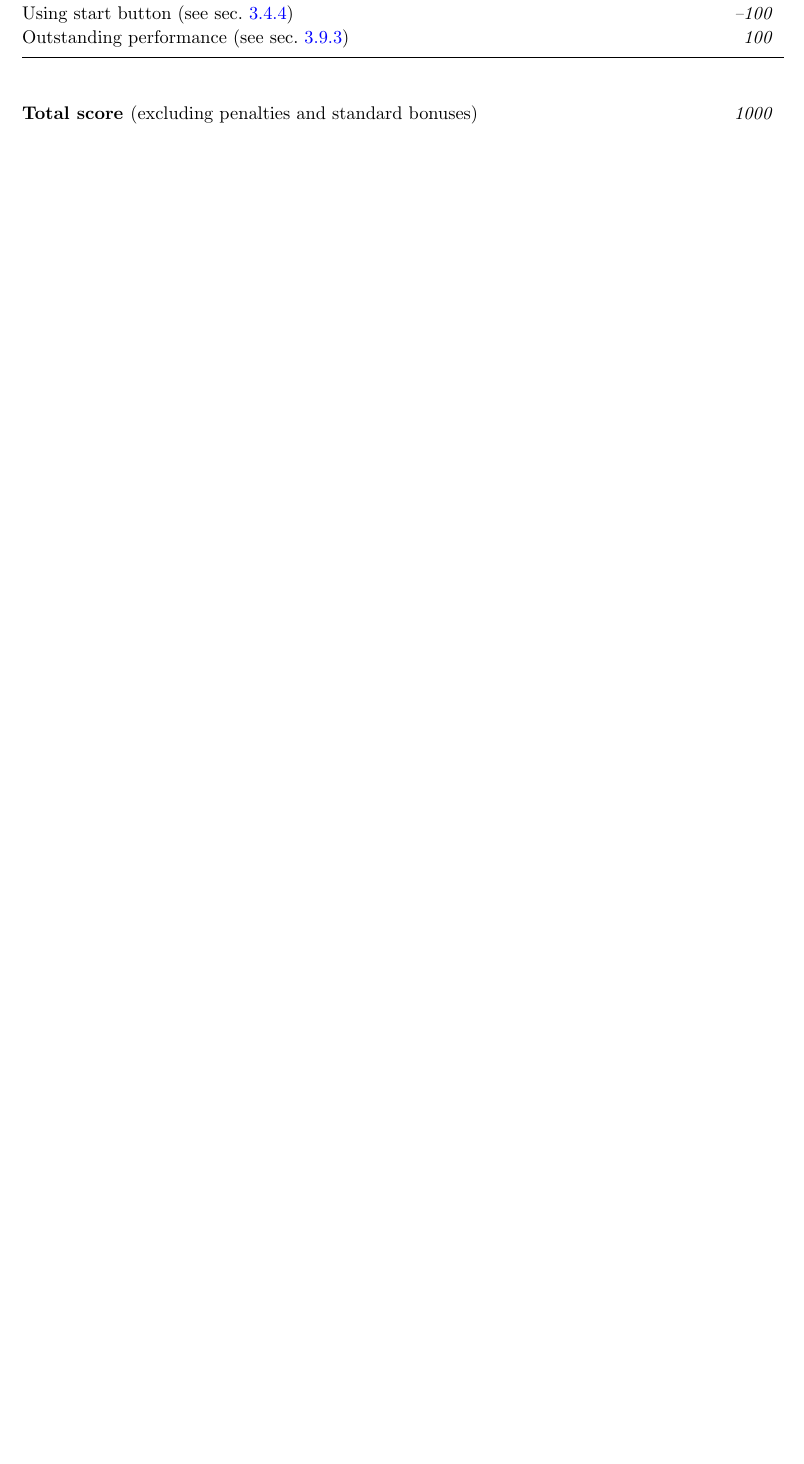
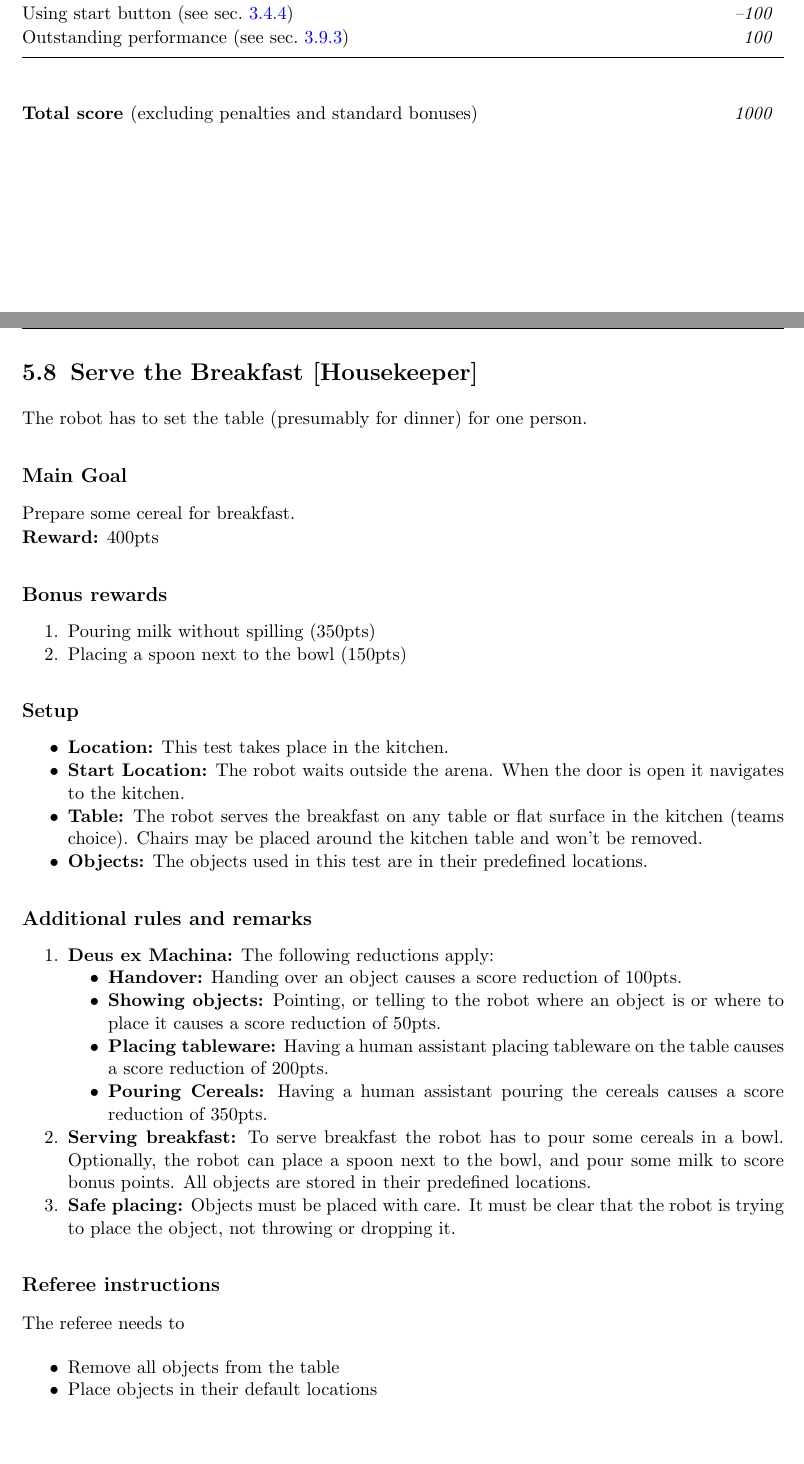
Before and after one commit to RoboCupAtHome/RuleBook, a LaTeX thesis (Rulebook.tex, which reads tasks/ServeBreakfast.tex): part of page 58 of 82 before the commit and two parts of pages 58 and 59 of 84 after it, the two joined at a grey line, cut so that both start at the same text, the shorter picture padded with empty space. Compiled offline with pdfLaTeX.

Commit message:
Adds the Serving Breakfast task

```diff
--- /dev/null
+++ b/tasks/ServeBreakfast.tex
@@ -0,0 +1,52 @@
+\section{Serve the Breakfast [Housekeeper]}
+\label{test:serve-the-breakfast}
+The robot has to set the table (presumably for dinner) for one person.
+
+% \subsection*{Focus}
+% This test focuses on object perception, manipulation, and planning.
+
+\subsection*{Main Goal}
+Prepare some cereal for breakfast.
+
+\noindent\textbf{Reward:} 400pts
+
+\subsection*{Bonus rewards}
+\begin{enumerate}[nosep]
+	\item Pouring milk without spilling (350pts)
+	\item Placing a spoon next to the bowl (150pts)
+\end{enumerate}
+
+\subsection*{Setup}
+\begin{itemize}[nosep]
+	\item \textbf{Location:} This test takes place in the kitchen.
+	\item \textbf{Start Location:} The robot waits outside the arena. When the door is open it navigates to the kitchen.
+	\item \textbf{Table:} The robot serves the breakfast on any table or flat surface in the kitchen (teams choice). Chairs may be placed around the kitchen table and won't be removed.
+	\item \textbf{Objects:} The objects used in this test are in their predefined locations.
+\end{itemize}
+
+
+\subsection*{Additional rules and remarks}
+\begin{enumerate}[nosep]
+	\item \textbf{Deus ex Machina:} The following reductions apply:
+	\begin{itemize}[nosep]
+		\item \textbf{Handover:} Handing over an object causes a score reduction of 100pts.
+		\item \textbf{Showing objects:} Pointing, or telling to the robot where an object is or where to place it causes a score reduction of 50pts.
+		\item \textbf{Placing tableware:} Having a human assistant placing tableware on the table causes a score reduction of 200pts.
+		\item \textbf{Pouring Cereals:} Having a human assistant pouring the cereals causes a score reduction of 350pts.
+	\end{itemize}
+
+	\item \textbf{Serving breakfast:} To serve breakfast the robot has to pour some cereals in a bowl.
+	Optionally, the robot can place a spoon next to the bowl, and pour some milk to score bonus points.
+	All objects are stored in their predefined locations.
+
+	\item \textbf{Safe placing:} Objects must be placed with care. It must be clear that the robot is trying to place the object, not throwing or dropping it.
+
+\end{enumerate}
+
+\subsection*{Referee instructions}
+
+The referee needs to
+\begin{itemize}
+	\item Remove all objects from the table
+	\item Place objects in their default locations
+\end{itemize}
```
Also changed, not shown: Rulebook.tex (+3 -0 lines), score_sheets.tex (+5 -0 lines), scoresheets/ServeBreakfast.tex (added, +23 -0 lines), tasks/ServeBreakfast.tex (19 more changed lines).
